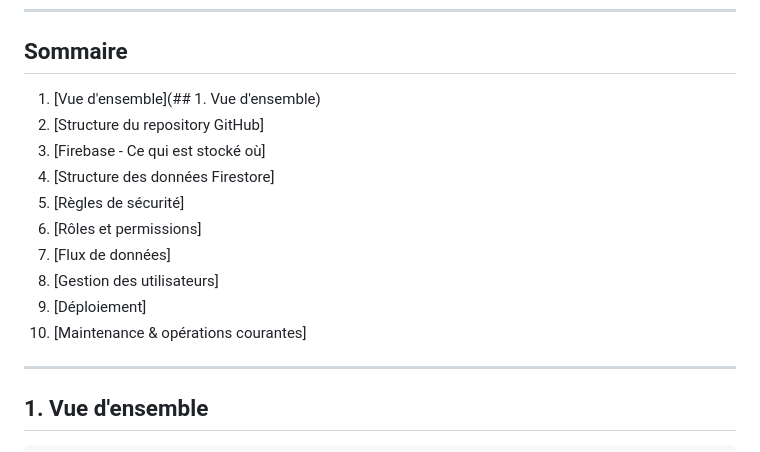
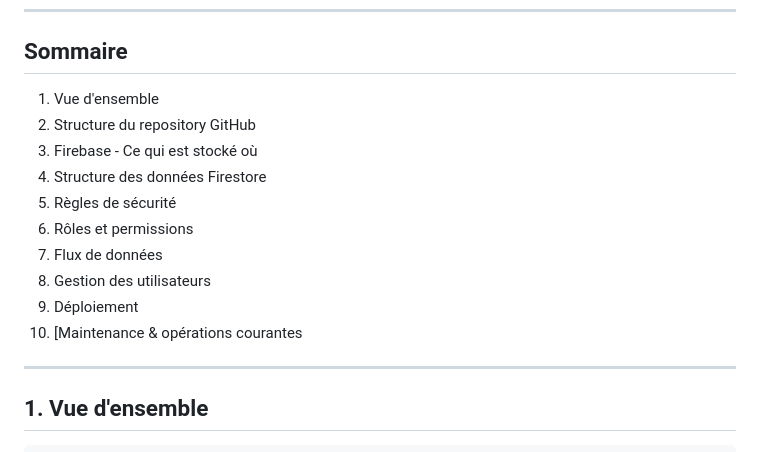
Before and after one commit to BE-RTS/RTS0029, a Markdown page: README.md, the part around the change. Rendered like a GitHub page.

Commit message:
Fix formatting in table of contents in README.md

```diff
--- a/README.md
+++ b/README.md
@@ -7,16 +7,16 @@ Dernière mise à jour : 2026
 
 ## Sommaire
 
-1. [Vue d'ensemble](## 1. Vue d'ensemble)
-2. [Structure du repository GitHub]
-3. [Firebase - Ce qui est stocké où]
-4. [Structure des données Firestore]
-5. [Règles de sécurité]
-6. [Rôles et permissions]
-7. [Flux de données]
-8. [Gestion des utilisateurs]
-9. [Déploiement]
-10. [Maintenance & opérations courantes]
+1. Vue d'ensemble
+2. Structure du repository GitHub
+3. Firebase - Ce qui est stocké où
+4. Structure des données Firestore
+5. Règles de sécurité
+6. Rôles et permissions
+7. Flux de données
+8. Gestion des utilisateurs
+9. Déploiement
+10. [Maintenance & opérations courantes
 
 ---
 
```
